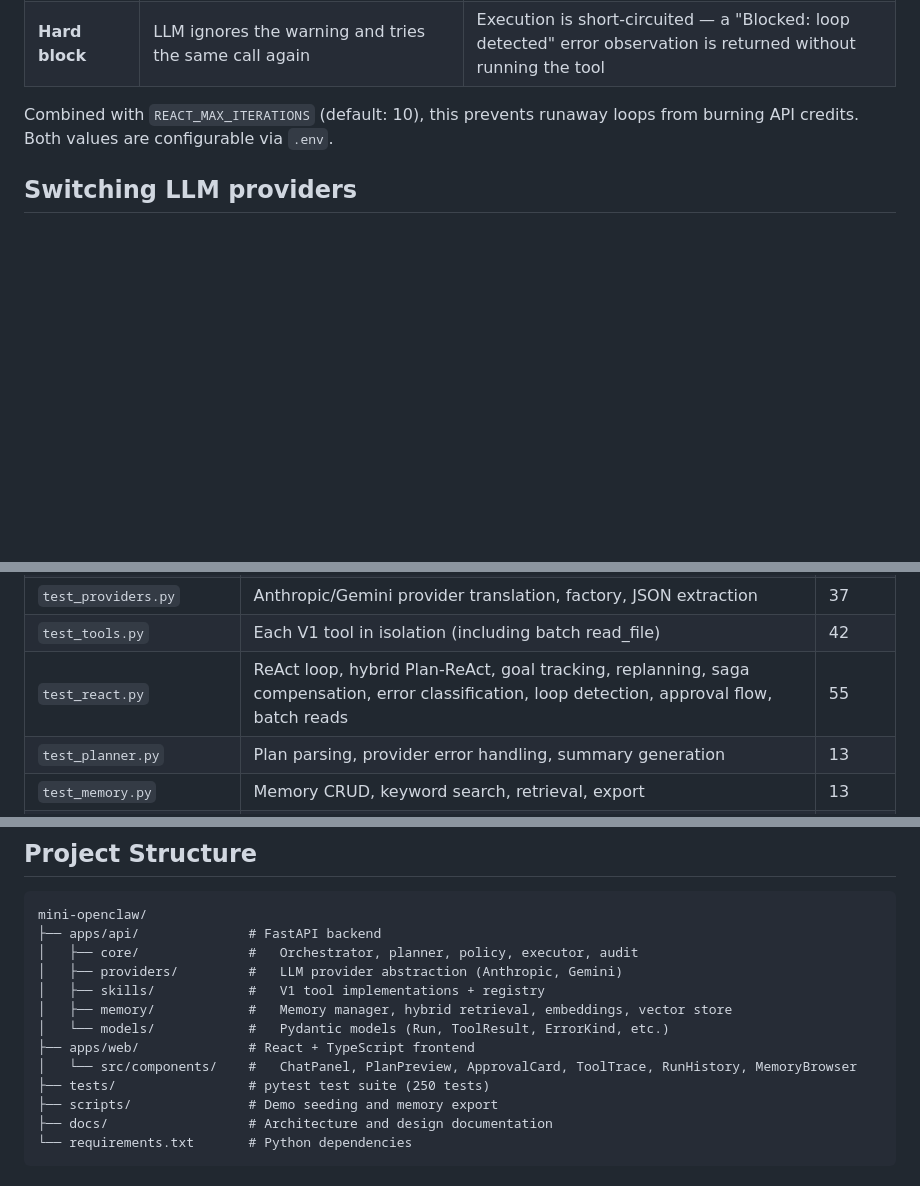
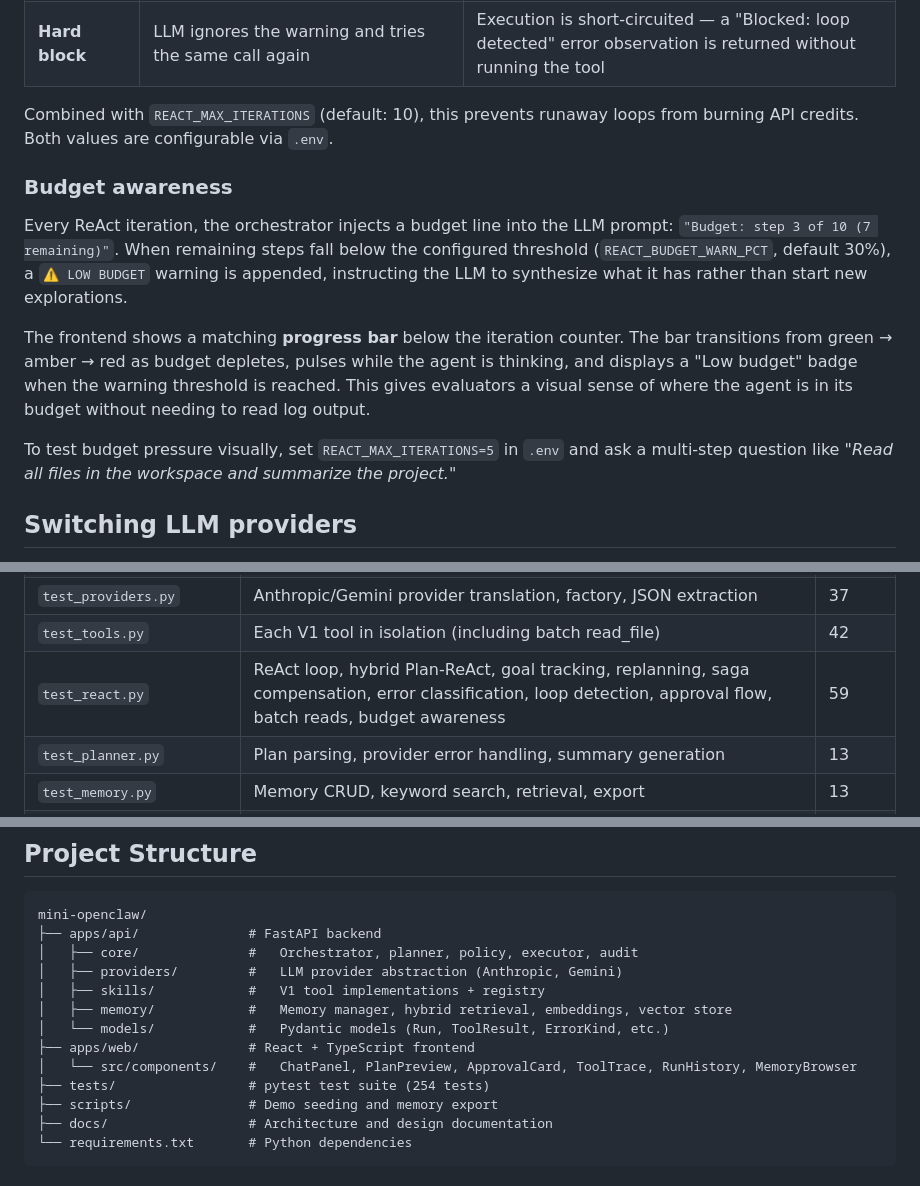
Before and after one commit to ibrarx/Mini-OpenClaw, a Markdown page: README.md, 3 parts joined by grey strips. Rendered like a GitHub page; blank space fills up the shorter version.

Commit message:
docs: document budget-aware planning in README

```diff
--- a/README.md
+++ b/README.md
@@ -278,6 +279,14 @@ If the LLM gets stuck calling the same tool with identical arguments repeatedly
 
 Combined with `REACT_MAX_ITERATIONS` (default: 10), this prevents runaway loops from burning API credits. Both values are configurable via `.env`.
 
+### Budget awareness
+
+Every ReAct iteration, the orchestrator injects a budget line into the LLM prompt: `"Budget: step 3 of 10 (7 remaining)"`. When remaining steps fall below the configured threshold (`REACT_BUDGET_WARN_PCT`, default 30%), a `⚠ LOW BUDGET` warning is appended, instructing the LLM to synthesize what it has rather than start new explorations.
+
+The frontend shows a matching **progress bar** below the iteration counter. The bar transitions from green → amber → red as budget depletes, pulses while the agent is thinking, and displays a "Low budget" badge when the warning threshold is reached. This gives evaluators a visual sense of where the agent is in its budget without needing to read log output.
+
+To test budget pressure visually, set `REACT_MAX_ITERATIONS=5` in `.env` and ask a multi-step question like *"Read all files in the workspace and summarize the project."*
+
 ## Switching LLM providers
 
 Mini-OpenClaw is LLM-provider-agnostic. The planner talks to an abstract
@@ -448,7 +458,7 @@ The test suite covers:
 | `test_policy.py` | Path validation, shell blocking, injection detection, risk classification | 38 |
 | `test_providers.py` | Anthropic/Gemini provider translation, factory, JSON extraction | 37 |
 | `test_tools.py` | Each V1 tool in isolation (including batch read_file) | 42 |
-| `test_react.py` | ReAct loop, hybrid Plan-ReAct, goal tracking, replanning, saga compensation, error classification, loop detection, approval flow, batch reads | 55 |
+| `test_react.py` | ReAct loop, hybrid Plan-ReAct, goal tracking, replanning, saga compensation, error classification, loop detection, approval flow, batch reads, budget awareness | 59 |
 | `test_planner.py` | Plan parsing, provider error handling, summary generation | 13 |
 | `test_memory.py` | Memory CRUD, keyword search, retrieval, export | 13 |
 | `test_integration.py` | End-to-end legacy plan-and-execute path, provider switching | 8 |
@@ -493,7 +503,7 @@ mini-openclaw/
 │   └── models/            #   Pydantic models (Run, ToolResult, ErrorKind, etc.)
 ├── apps/web/              # React + TypeScript frontend
 │   └── src/components/    #   ChatPanel, PlanPreview, ApprovalCard, ToolTrace, RunHistory, MemoryBrowser
-├── tests/                 # pytest test suite (250 tests)
+├── tests/                 # pytest test suite (254 tests)
 ├── scripts/               # Demo seeding and memory export
 ├── docs/                  # Architecture and design documentation
 └── requirements.txt       # Python dependencies
```
Also changed, not shown: other parts of README.md (+2 -0 lines).
